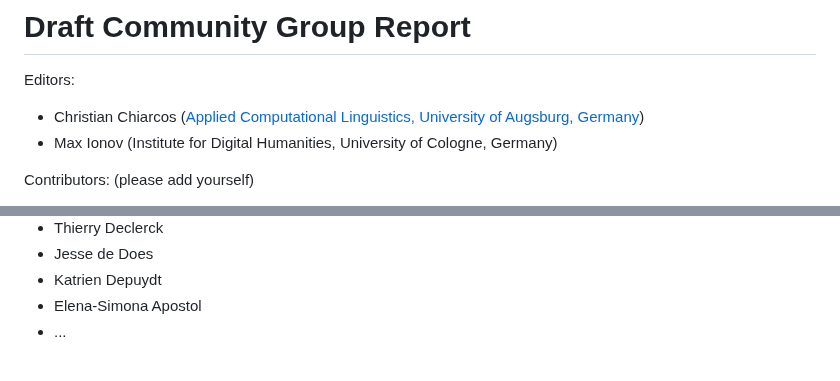
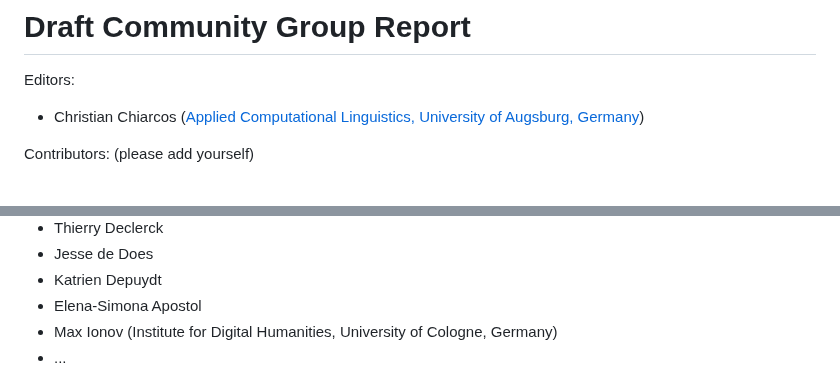
Before and after one commit to ontolex/frequency-attestation-corpus-information, a Markdown page: index.md, 2 parts joined by grey strips. GitHub-like rendering.

Commit message:
MI to step down as an editor

```diff
--- a/index.md
+++ b/index.md
@@ -4,7 +4,6 @@
 Editors:
 
 * Christian Chiarcos ([Applied Computational Linguistics, University of Augsburg, Germany](https://www.uni-augsburg.de/de/fakultaet/philhist/professuren/angewandte-computerlinguistik/))
-* Max Ionov (Institute for Digital Humanities, University of Cologne, Germany)
 
 Contributors: (please add yourself)
 
@@ -18,6 +17,7 @@ Contributors: (please add yourself)
 * Jesse de Does
 * Katrien Depuydt
 * Elena-Simona Apostol
+* Max Ionov (Institute for Digital Humanities, University of Cologne, Germany)
 * ...
 
 [Copyright](https://www.w3.org/Consortium/Legal/ipr-notice#Copyright) © 2023 the Contributors to the The Ontolex Module for Frequency, Attestation and Corpus Information Specification, published by [Ontology Lexica](http://www.w3.org/community/ontolex/) under the [W3C Community Contributor License Agreement (CLA)](https://www.w3.org/community/about/agreements/cla/). A human-readable summary is [available](https://www.w3.org/community/about/agreements/cla-deed/).
```
